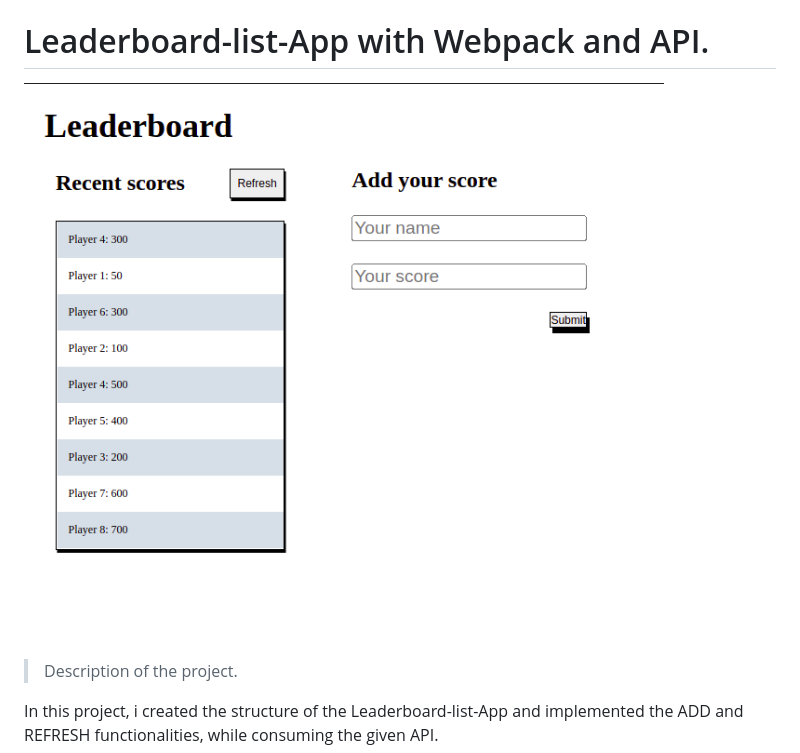
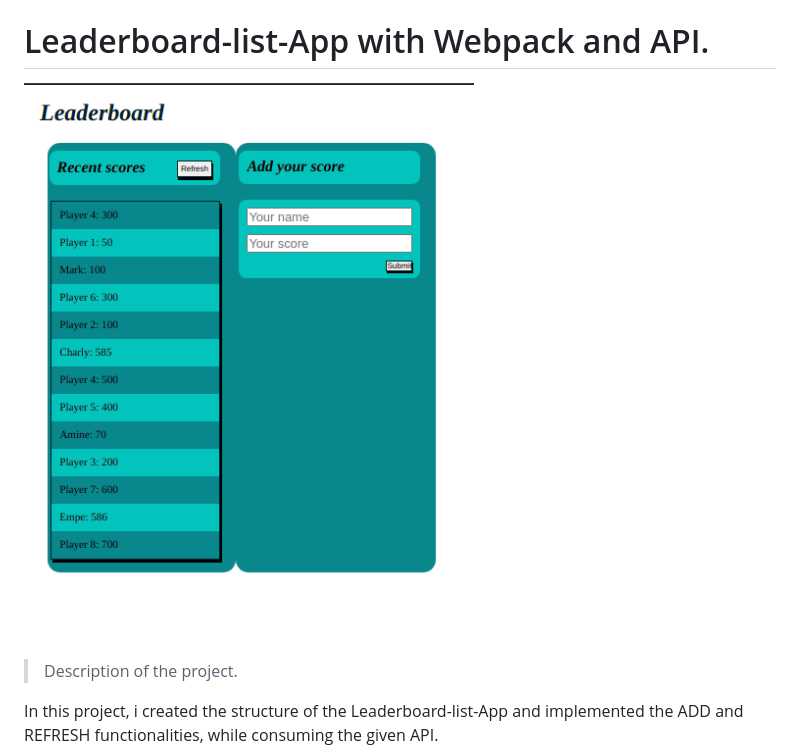
Before and after one commit to charlyeneh/Leaderboard-list-App, a Markdown page: README.md, the part around the change. Drawn GitHub-style; pictures changed too: src/leaderboard2.png (added).

```diff
--- a/README.md
+++ b/README.md
@@ -3,7 +3,7 @@
 
 # Leaderboard-list-App with Webpack and API.
 
-![screenshot](./src/leaderBoard1.png)
+![screenshot](./src/leaderboard2.png)
 
 > Description of the project.
 
```
